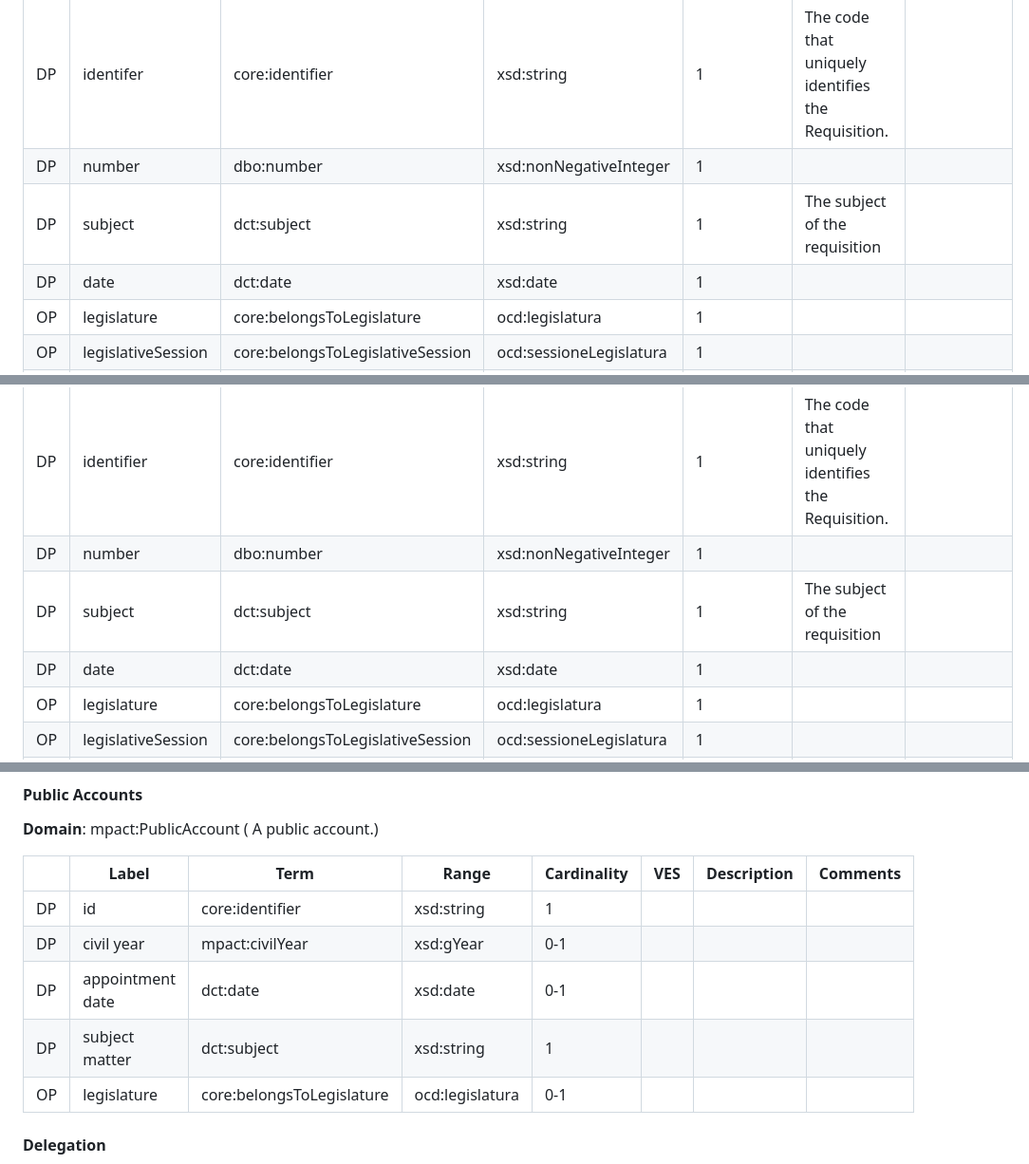
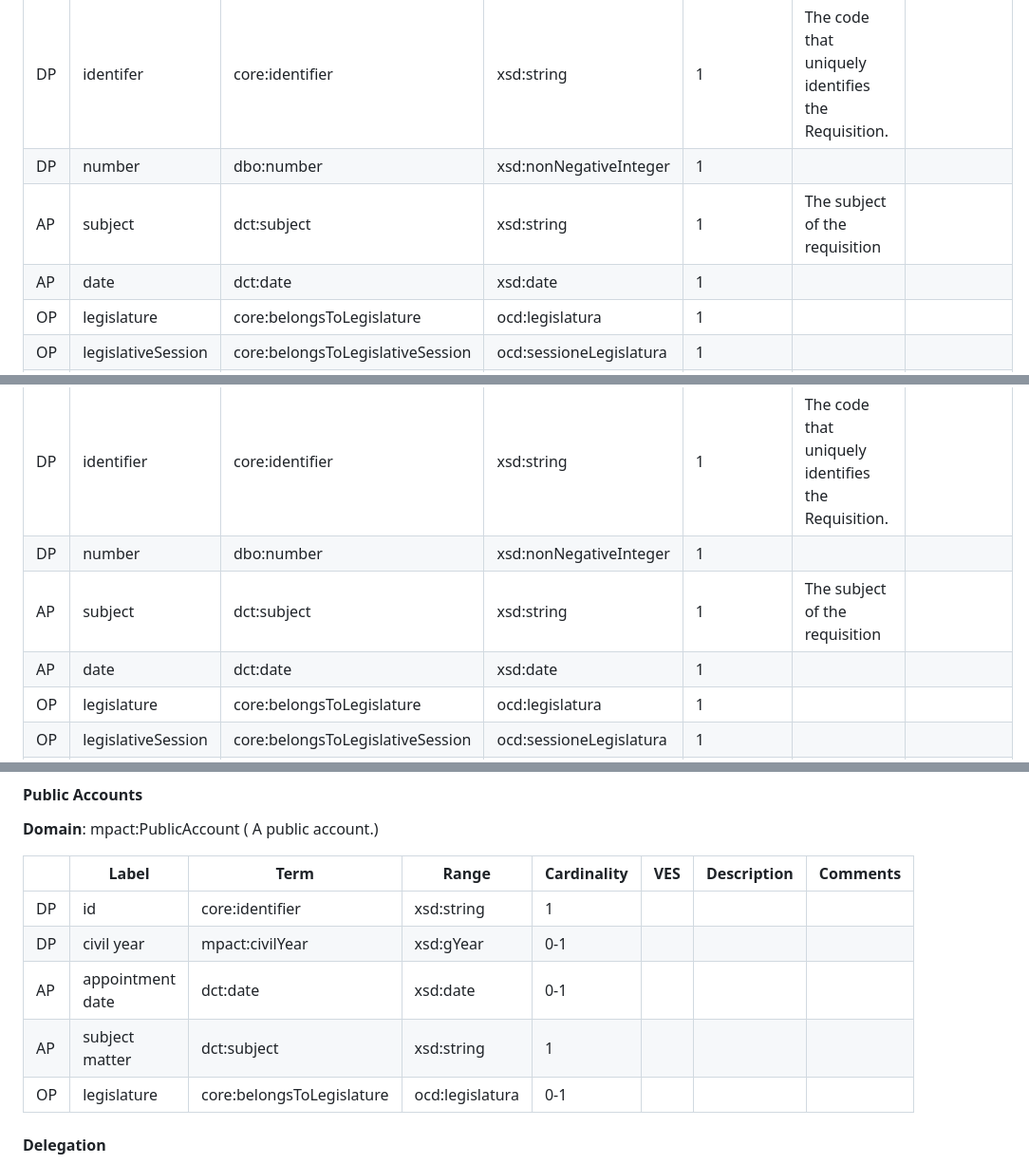
Before and after one commit to politrackpt/ontologies, a Markdown page: OpenDataGOV-AP/readme.md, 3 parts joined by grey strips. Shown at 95% size. Rendered like a GitHub page.

```diff
--- a/OpenDataGOV-AP/readme.md
+++ b/OpenDataGOV-AP/readme.md
@@ -502,8 +502,8 @@ This file presents the OpenDataGOV - AP, a Linked Data Application Profile [1] -
 |------------|-------------------------|----------------------------------|-------------------------|-------------|----------|----------|
 | DP         | identifer               | core:identifier                  | xsd:string              | 1           | The code that uniquely identifies the Requisition.                                    |          |
 | DP         | number                  | dbo:number                       | xsd:nonNegativeInteger  | 1           |                                                                                       |          |
-| DP         | subject                 | dct:subject                      | xsd:string              | 1           | The subject of the requisition                                                        |          |
-| DP         | date                    | dct:date                         | xsd:date                | 1           |                                                                                       |          |
+| AP         | subject                 | dct:subject                      | xsd:string              | 1           | The subject of the requisition                                                        |          |
+| AP         | date                    | dct:date                         | xsd:date                | 1           |                                                                                       |          |
 | OP         | legislature             | core:belongsToLegislature        | ocd:legislatura         | 1           |                                                                                       |          |
 | OP         | legislativeSession      | core:belongsToLegislativeSession | ocd:sessioneLegislatura | 1           |                                                                                       |          |
 | OP         | public entity type      | mpact:toPublicEntityType         | mpact:PublicEntityType  | 0-1         | Indicates the public entity type where an MP made a requisition (request or inquiry). |          |
@@ -541,8 +541,8 @@ This file presents the OpenDataGOV - AP, a Linked Data Application Profile [1] -
 |--------|-------|------|-------|-------------|-------------|----------|
 | DP | identifier | core:identifier | xsd:string | 1 | The code that uniquely identifies the Requisition. | |
 | DP | number | dbo:number | xsd:nonNegativeInteger | 1 | | |
-| DP | subject | dct:subject | xsd:string | 1 | The subject of the requisition | |
-| DP | date | dct:date | xsd:date | 1 | | |
+| AP | subject | dct:subject | xsd:string | 1 | The subject of the requisition | |
+| AP | date | dct:date | xsd:date | 1 | | |
 | OP | legislature | core:belongsToLegislature | ocd:legislatura | 1 | | |
 | OP | legislativeSession | core:belongsToLegislativeSession | ocd:sessioneLegislatura | 1 | | |
 | OP | public entity type | mpact:toPublicEntityType | mpact:PublicEntityType | 0-1 | Indicates the public entity type where an MP made a requisition. | |
@@ -581,8 +581,8 @@ This file presents the OpenDataGOV - AP, a Linked Data Application Profile [1] -
 |--------|-------|------|-------|-------------|-----|-------------|----------|
 | DP | id | core:identifier | xsd:string | 1 | | | |
 | DP | civil year | mpact:civilYear | xsd:gYear | 0-1 | | | |
-| DP | appointment date | dct:date | xsd:date | 0-1 | | | |
-| DP | subject matter | dct:subject | xsd:string | 1 | | | |
+| AP | appointment date | dct:date | xsd:date | 0-1 | | | |
+| AP | subject matter | dct:subject | xsd:string | 1 | | | |
 | OP | legislature | core:belongsToLegislature | ocd:legislatura | 0-1 | | | |
 
 #### Delegation
```
Also changed, not shown: other parts of OpenDataGOV-AP/readme.md (+18 -18 lines).
